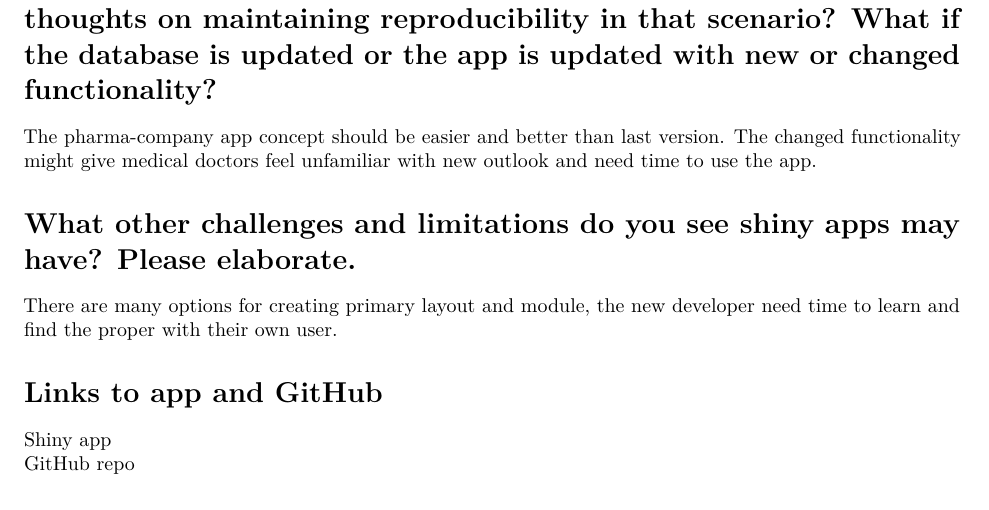
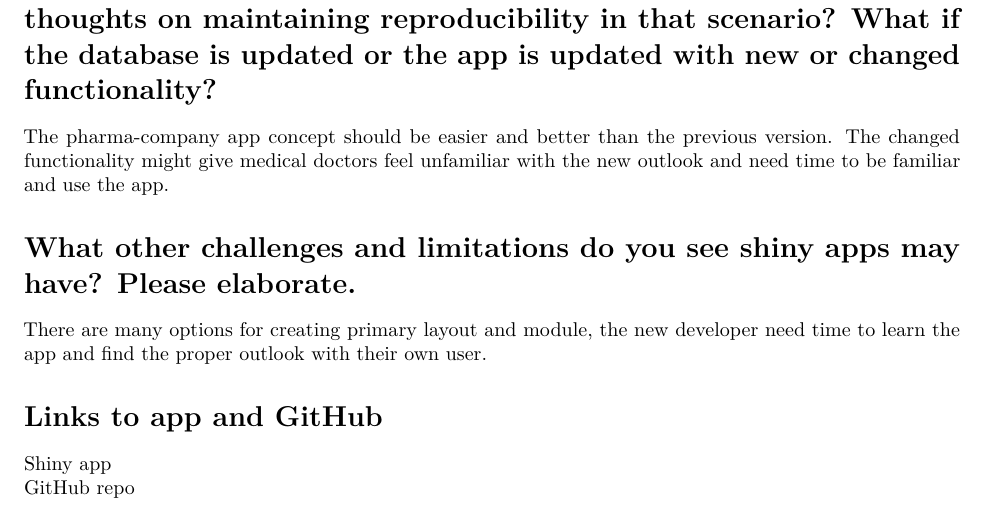
Before and after one commit to rforbiodatascience22/group_17_shiny, an R Markdown document (Group-17-Assignment.Rmd): part of the page, cut so that both start at the same text. Rendered offline with R 4.5, knitr and Pandoc, then LaTeX, with nearby package versions.

Commit message:
App setup

```diff
--- a/Group-17-Assignment.Rmd
+++ b/Group-17-Assignment.Rmd
@@ -24,10 +24,10 @@ Understanding of the app structures and functions including organizing the outlo
 The golem shiny app is systemic and applicable function for other data.
 
 # Maintaining reproducibility when using shiny apps is a challenge. As an example, some pharma-companies display databases to medical doctors for pointy-clicky data exploration. What are your thoughts on maintaining reproducibility in that scenario? What if the database is updated or the app is updated with new or changed functionality?
-The pharma-company app concept should be easier and better than last version. The changed functionality might give medical doctors feel unfamiliar with new outlook and need time to use the app.
+The pharma-company app concept should be easier and better than the previous version. The changed functionality might give medical doctors feel unfamiliar with the new outlook and need time to be familiar and use the app.
 
 # What other challenges and limitations do you see shiny apps may have? Please elaborate.
-There are many options for creating primary layout and module, the new developer need time to learn and find the proper with their own user.
+There are many options for creating primary layout and module, the new developer need time to learn the app and find the proper outlook with their own user.
 
 
 # Links to app and GitHub
```
